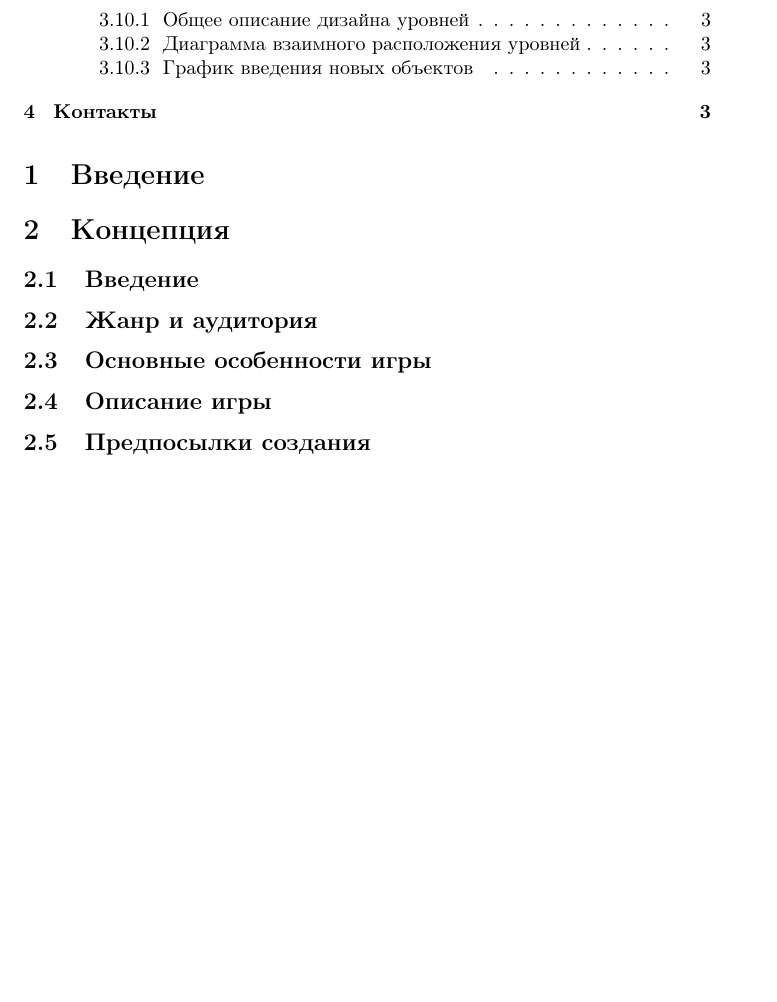
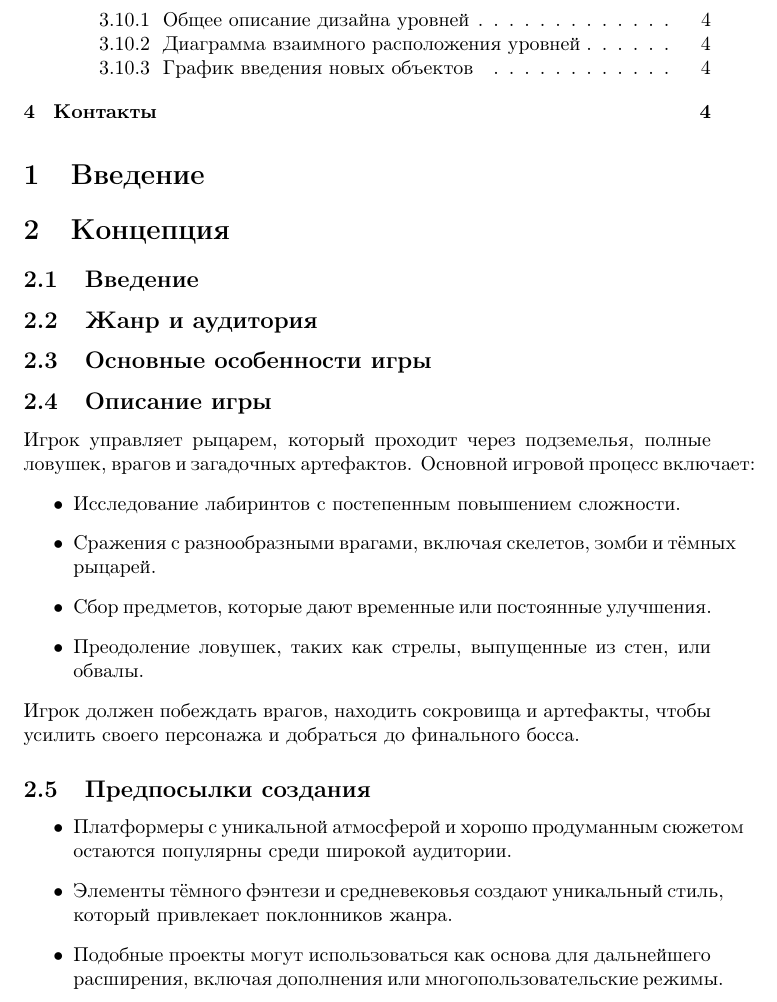
Before and after one commit to temaantonov11/DesignDocument, a LaTeX document (main.tex): part of page 2 of 3 before the commit and part of page 2 of 4 after it, cut so that both start at the same text, the shorter picture padded with empty space. Compiled offline with pdfLaTeX.

Commit message:
Update 2.4 and 2.5 in main.tex

```diff
--- a/main.tex
+++ b/main.tex
@@ -25,8 +25,21 @@
 \subsection{Основные особенности игры}
 
 \subsection{Описание игры}
+Игрок управляет рыцарем, который проходит через подземелья, полные ловушек, врагов и загадочных артефактов. Основной игровой процесс включает:
+\begin{itemize}
+    \item Исследование лабиринтов с постепенным повышением сложности.
+    \item Сражения с разнообразными врагами, включая скелетов, зомби и тёмных рыцарей.
+    \item Сбор предметов, которые дают временные или постоянные улучшения.
+    \item Преодоление ловушек, таких как стрелы, выпущенные из стен, или обвалы.
+\end{itemize}
+Игрок должен побеждать врагов, находить сокровища и артефакты, чтобы усилить своего персонажа и добраться до финального босса.
 
 \subsection{Предпосылки создания}
+\begin{itemize}
+    \item Платформеры с уникальной атмосферой и хорошо продуманным сюжетом остаются популярны среди широкой аудитории.
+    \item Элементы тёмного фэнтези и средневековья создают уникальный стиль, который привлекает поклонников жанра.
+    \item Подобные проекты могут использоваться как основа для дальнейшего расширения, включая дополнения или многопользовательские режимы.
+\end{itemize}
 
 \subsection{Платформа}
 Игра разрабатывается для ПК. Системные требования:
```
